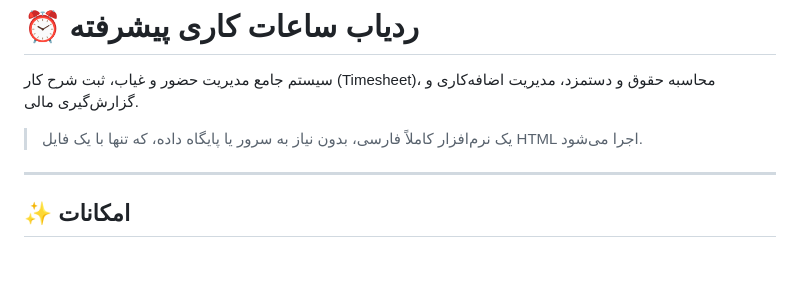
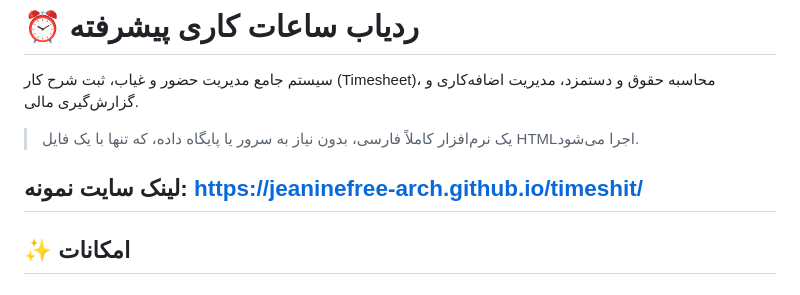
Before and after one commit to morizard/Persian-TimeShit, a Markdown page: README.md, the part around the change. GitHub-like rendering; blank space fills up the shorter version.

Commit message:
Update README with sample site link and formatting fix
Corrected formatting and added a sample site link.

```diff
--- a/README.md
+++ b/README.md
@@ -2,8 +2,10 @@
 
 سیستم جامع مدیریت حضور و غیاب، ثبت شرح کار (Timesheet)، محاسبه حقوق و دستمزد، مدیریت اضافه‌کاری و گزارش‌گیری مالی.
 
-> یک نرم‌افزار کاملاً فارسی، بدون نیاز به سرور یا پایگاه داده، که تنها با یک فایل HTML اجرا می‌شود.
+> یک نرم‌افزار کاملاً فارسی، بدون نیاز به سرور یا پایگاه داده، که تنها با یک فایل HTMLاجرا می‌شود.
 
+لینک سایت نمونه:
+https://jeaninefree-arch.github.io/timeshit/
 ---
 
 ## ✨ امکانات
```
